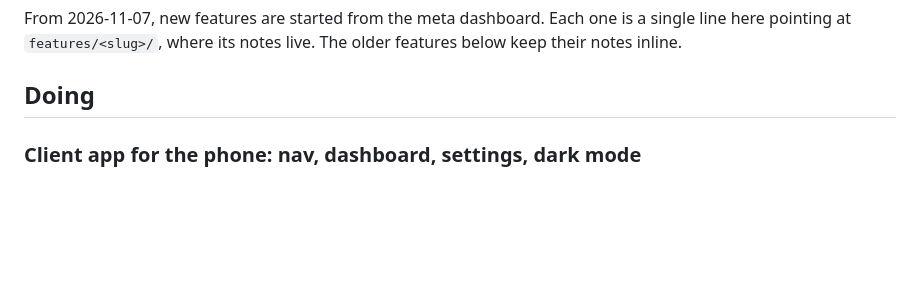
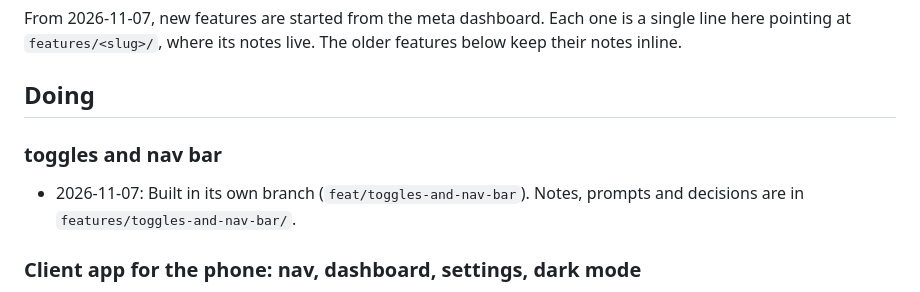
Before and after one commit to comp4020-agentic-coding-studio/comp4020-final-ohlai, a Markdown page: notes/features.md, the part around the change. Drawn GitHub-style; blank space fills up the shorter version.

Commit message:
Start feature: toggles and nav bar

```diff
--- a/notes/features.md
+++ b/notes/features.md
@@ -8,6 +8,9 @@ is a single line here pointing at `features/<slug>/`, where its notes live.
 The older features below keep their notes inline.
 
 ## Doing
+
+### toggles and nav bar
+- 2026-11-07: Built in its own branch (`feat/toggles-and-nav-bar`). Notes, prompts and decisions are in `features/toggles-and-nav-bar/`.
 
 ### Client app for the phone: nav, dashboard, settings, dark mode
 - 2026-11-06: No toggle. Bottom pill nav (Dashboard, Settings). Dashboard has
```
